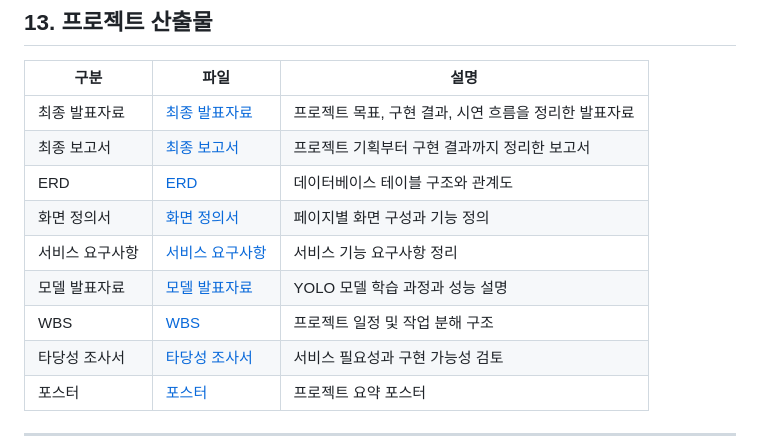
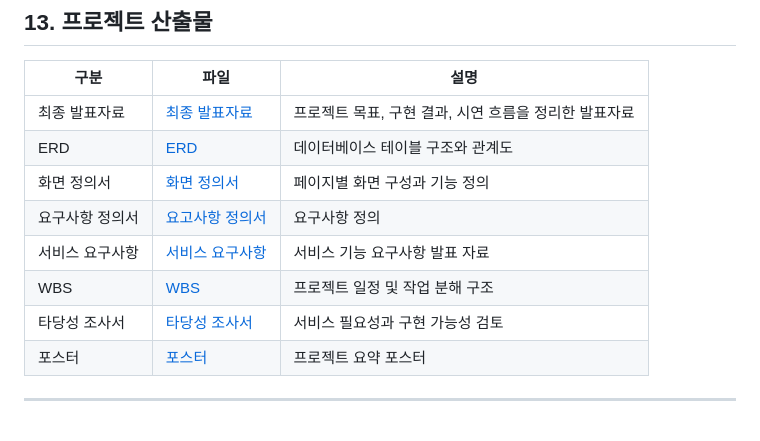
Before and after one commit to ggabaegii/RecipeRecommendation, a Markdown page: README.md, the part around the change. GitHub-like rendering.

```diff
--- a/README.md
+++ b/README.md
@@ -248,12 +248,11 @@ http://127.0.0.1:5000
 | 구분 | 파일 | 설명 |
 |---|---|---|
 | 최종 발표자료 | [최종 발표자료](docs/presentation/final-presentation.pdf) | 프로젝트 목표, 구현 결과, 시연 흐름을 정리한 발표자료 |
-| 최종 보고서 | [최종 보고서](docs/report/final-report.pdf) | 프로젝트 기획부터 구현 결과까지 정리한 보고서 |
-| ERD | [ERD](docs/design/erd.pdf) | 데이터베이스 테이블 구조와 관계도 |
+| ERD | [ERD](docs/design/erd.xlsx) | 데이터베이스 테이블 구조와 관계도 |
 | 화면 정의서 | [화면 정의서](docs/requirements/screen-definition.pdf) | 페이지별 화면 구성과 기능 정의 |
-| 서비스 요구사항 | [서비스 요구사항](docs/requirements/service-requirements.pdf) | 서비스 기능 요구사항 정리 |
-| 모델 발표자료 | [모델 발표자료](docs/presentation/model-presentation.pdf) | YOLO 모델 학습 과정과 성능 설명 |
-| WBS | [WBS](docs/planning/wbs.pdf) | 프로젝트 일정 및 작업 분해 구조 |
+| 요구사항 정의서 | [요고사항 정의서](docs/requirements/requirements.xlsx) | 요구사항 정의 |
+| 서비스 요구사항 | [서비스 요구사항](docs/requirements/service-requirements.pdf) | 서비스 기능 요구사항 발표 자료 |
+| WBS | [WBS](docs/planning/wbs.xlsx) | 프로젝트 일정 및 작업 분해 구조 |
 | 타당성 조사서 | [타당성 조사서](docs/planning/feasibility-study.pdf) | 서비스 필요성과 구현 가능성 검토 |
 | 포스터 | [포스터](docs/presentation/poster.pdf) | 프로젝트 요약 포스터 |
 
```
